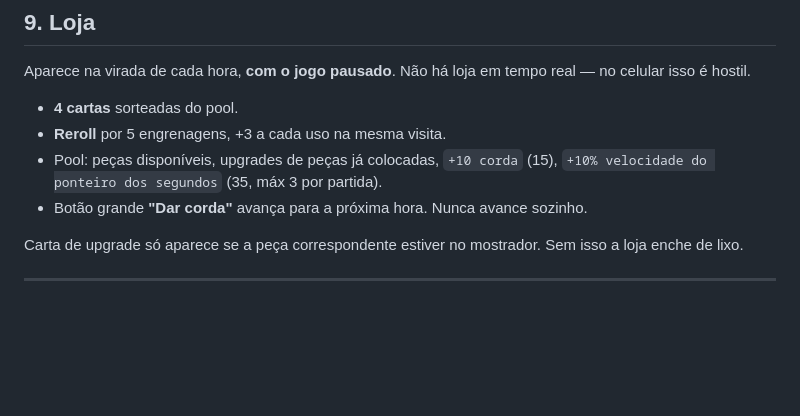
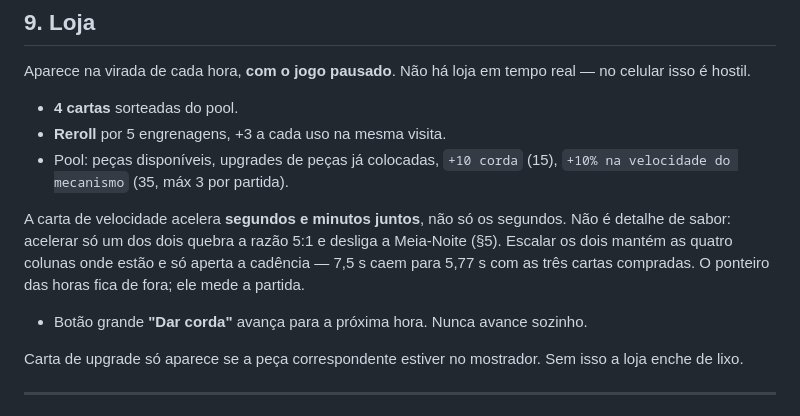
Before and after one commit to victorandrei17/clockdefense, a Markdown page: SPEC.md, the part around one of its changes. Drawn GitHub-style; blank space fills up the shorter version.

```diff
--- a/SPEC.md
+++ b/SPEC.md
@@ -203,7 +226,9 @@ Aparece na virada de cada hora, **com o jogo pausado**. Não há loja em tempo r
 
 - **4 cartas** sorteadas do pool.
 - **Reroll** por 5 engrenagens, +3 a cada uso na mesma visita.
-- Pool: peças disponíveis, upgrades de peças já colocadas, `+10 corda` (15), `+10% velocidade do ponteiro dos segundos` (35, máx 3 por partida).
+- Pool: peças disponíveis, upgrades de peças já colocadas, `+10 corda` (15), `+10% na velocidade do mecanismo` (35, máx 3 por partida).
+
+A carta de velocidade acelera **segundos e minutos juntos**, não só os segundos. Não é detalhe de sabor: acelerar só um dos dois quebra a razão 5:1 e desliga a Meia-Noite (§5). Escalar os dois mantém as quatro colunas onde estão e só aperta a cadência — 7,5 s caem para 5,77 s com as três cartas compradas. O ponteiro das horas fica de fora; ele mede a partida.
 - Botão grande **"Dar corda"** avança para a próxima hora. Nunca avance sozinho.
 
 Carta de upgrade só aparece se a peça correspondente estiver no mostrador. Sem isso a loja enche de lixo.
```
Also changed, not shown: other parts of SPEC.md (+33 -3 lines), PROGRESS.md (+7 -4 lines).
